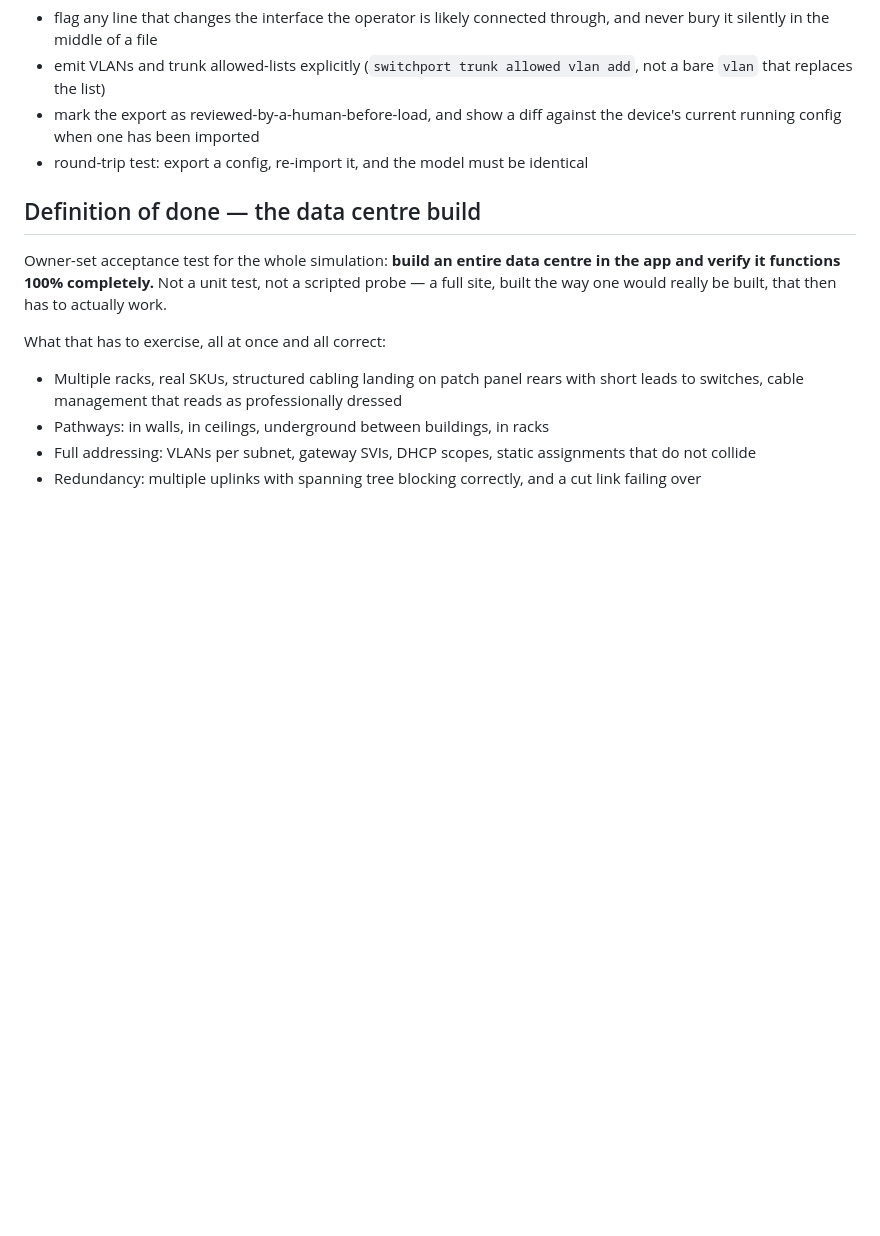
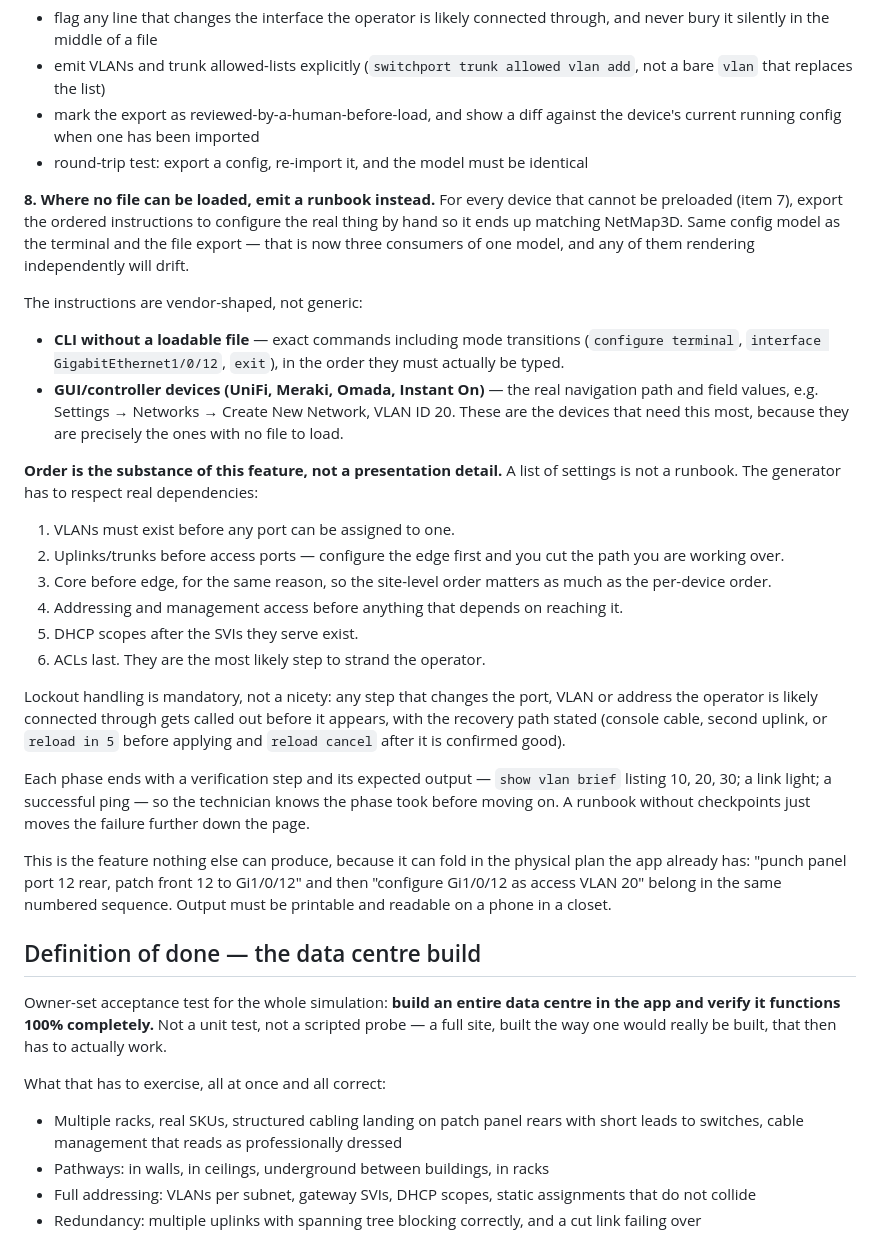
Before and after one commit to Cand1enut/NetMap3D, a Markdown page: ROADMAP.md, the part around the change. Rendered like a GitHub page; blank space fills up the shorter version.

Commit message:
docs: runbook export for devices that cannot be preloaded
Owner: where a config file cannot be exported, emit the ordered instructions to
configure the real device by hand so it matches NetMap3D.

Vendor-shaped rather than generic. CLI devices without a loadable file get exact
commands including mode transitions. GUI and controller devices - UniFi, Meraki,
Omada, Instant On - get the real navigation path and field values, and they are
the ones that need this most because they are precisely the devices with no file
to load.

Recorded that ordering is the substance of the feature, not presentation. A list
of settings is not a runbook. VLANs before port assignments, trunks before
access ports, core before edge, addressing before anything that depends on
reaching it, DHCP scopes after their SVIs, ACLs last. Get the order wrong and
the operator cuts the path they are working over.

Lockout handling is mandatory: any step that changes the port, VLAN or address
the operator is connected through is called out before it appears, with the
recovery path stated - console cable, second uplink, or reload in 5 before
applying and reload cancel once confirmed.

Every phase ends with a verification step and its expected output. A runbook
without checkpoints just moves the failure further down the page.

This is now the third consumer of the config model, after the terminal and the
file export. All three render from one model or they drift, and the drift gets
found on a live switch.

The differentiator is folding in the physical plan the app already has: punch
panel port 12 rear, patch front 12 to Gi1/0/12, then configure Gi1/0/12 as
access VLAN 20, in one numbered sequence. Printable, and readable on a phone in
a closet.

Co-Authored-By: Claude Opus 4.8 <noreply@anthropic.com>

```diff
--- a/ROADMAP.md
+++ b/ROADMAP.md
@@ -410,6 +410,47 @@ Guardrails, because a generated config can black-hole a switch:
   the device's current running config when one has been imported
 - round-trip test: export a config, re-import it, and the model must be identical
 
+**8. Where no file can be loaded, emit a runbook instead.**
+For every device that cannot be preloaded (item 7), export the ordered
+instructions to configure the real thing by hand so it ends up matching
+NetMap3D. Same config model as the terminal and the file export — that is now
+three consumers of one model, and any of them rendering independently will drift.
+
+The instructions are vendor-shaped, not generic:
+- **CLI without a loadable file** — exact commands including mode transitions
+  (`configure terminal`, `interface GigabitEthernet1/0/12`, `exit`), in the
+  order they must actually be typed.
+- **GUI/controller devices (UniFi, Meraki, Omada, Instant On)** — the real
+  navigation path and field values, e.g. Settings → Networks → Create New
+  Network, VLAN ID 20. These are the devices that need this most, because they
+  are precisely the ones with no file to load.
+
+**Order is the substance of this feature, not a presentation detail.** A list of
+settings is not a runbook. The generator has to respect real dependencies:
+1. VLANs must exist before any port can be assigned to one.
+2. Uplinks/trunks before access ports — configure the edge first and you cut
+   the path you are working over.
+3. Core before edge, for the same reason, so the site-level order matters as
+   much as the per-device order.
+4. Addressing and management access before anything that depends on reaching it.
+5. DHCP scopes after the SVIs they serve exist.
+6. ACLs last. They are the most likely step to strand the operator.
+
+Lockout handling is mandatory, not a nicety: any step that changes the port,
+VLAN or address the operator is likely connected through gets called out before
+it appears, with the recovery path stated (console cable, second uplink, or
+`reload in 5` before applying and `reload cancel` after it is confirmed good).
+
+Each phase ends with a verification step and its expected output — `show vlan
+brief` listing 10, 20, 30; a link light; a successful ping — so the technician
+knows the phase took before moving on. A runbook without checkpoints just moves
+the failure further down the page.
+
+This is the feature nothing else can produce, because it can fold in the
+physical plan the app already has: "punch panel port 12 rear, patch front 12 to
+Gi1/0/12" and then "configure Gi1/0/12 as access VLAN 20" belong in the same
+numbered sequence. Output must be printable and readable on a phone in a closet.
+
 ## Definition of done — the data centre build
 
 Owner-set acceptance test for the whole simulation: **build an entire data
```
